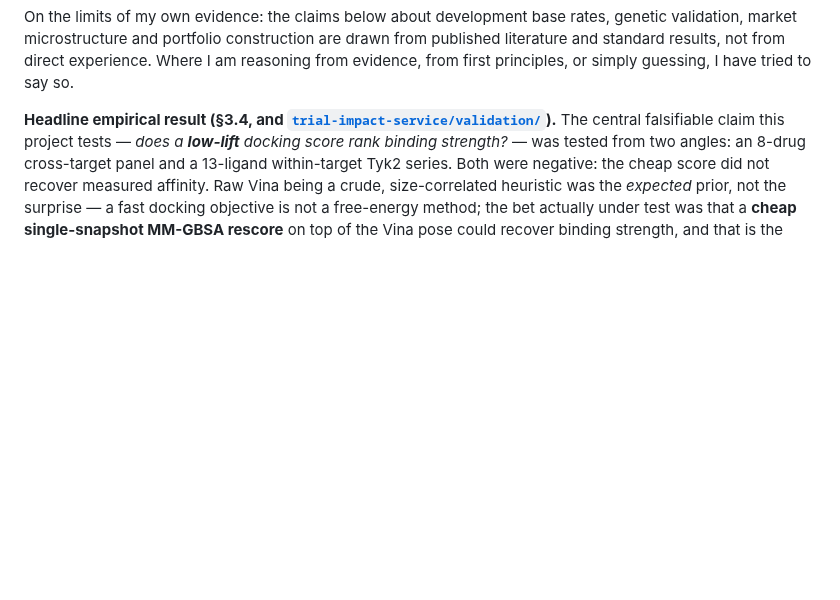
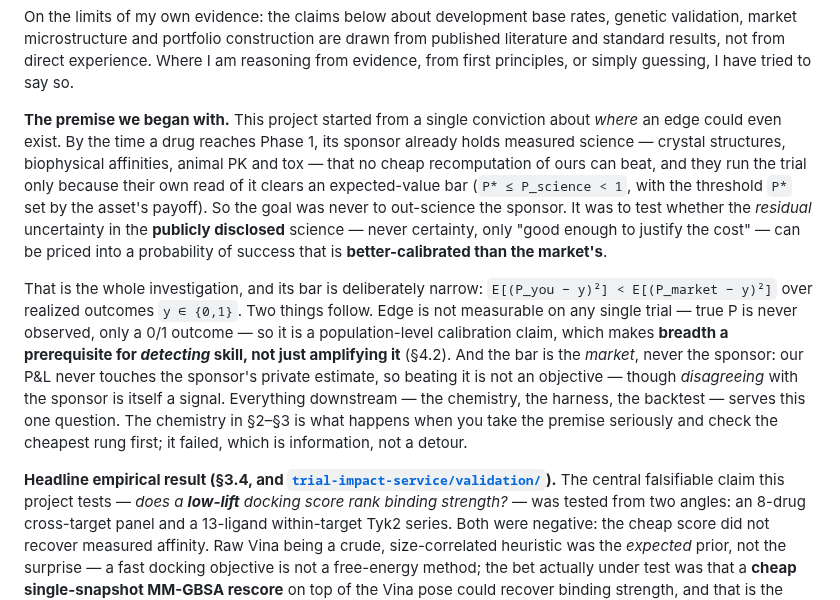
Before and after one commit to noahlin17/trial-impact, a Markdown page: THESIS.md, the part around the change. Rendered like a GitHub page; blank space fills up the shorter version.

Commit message:
Docs: state the core investigation premise up front (residual-uncertainty pricing, beat the market not the sponsor, breadth as calibration prerequisite)
Co-Authored-By: Devin AI <158243242+devin-ai-integration[bot]@users.noreply.github.com>

```diff
--- a/THESIS.md
+++ b/THESIS.md
@@ -15,6 +15,25 @@ On the limits of my own evidence: the claims below about development base rates,
 validation, market microstructure and portfolio construction are drawn from published
 literature and standard results, not from direct experience. Where I am reasoning from
 evidence, from first principles, or simply guessing, I have tried to say so.
+
+**The premise we began with.** This project started from a single conviction about *where* an edge
+could even exist. By the time a drug reaches Phase 1, its sponsor already holds measured science —
+crystal structures, biophysical affinities, animal PK and tox — that no cheap recomputation of ours
+can beat, and they run the trial only because their own read of it clears an expected-value bar
+(`P* ≤ P_science < 1`, with the threshold `P*` set by the asset's payoff). So the goal was never to
+out-science the sponsor. It was to test whether the *residual* uncertainty in the **publicly disclosed**
+science — never certainty, only "good enough to justify the cost" — can be priced into a probability of
+success that is **better-calibrated than the market's**.
+
+That is the whole investigation, and its bar is deliberately narrow:
+`E[(P_you − y)²] < E[(P_market − y)²]` over realized outcomes `y ∈ {0,1}`. Two things follow. Edge is
+not measurable on any single trial — true P is never observed, only a 0/1 outcome — so it is a
+population-level calibration claim, which makes **breadth a prerequisite for *detecting* skill, not just
+amplifying it** (§4.2). And the bar is the *market*, never the sponsor: our P&L never touches the
+sponsor's private estimate, so beating it is not an objective — though *disagreeing* with the sponsor is
+itself a signal. Everything downstream — the chemistry, the harness, the backtest — serves this one
+question. The chemistry in §2–§3 is what happens when you take the premise seriously and check the
+cheapest rung first; it failed, which is information, not a detour.
 
 **Headline empirical result (§3.4, and [`trial-impact-service/validation/`](trial-impact-service/validation/README.md)).**
 The central falsifiable claim this project tests — *does a **low-lift** docking score rank binding
```
Also changed, not shown: README.md (+9 -0 lines).
